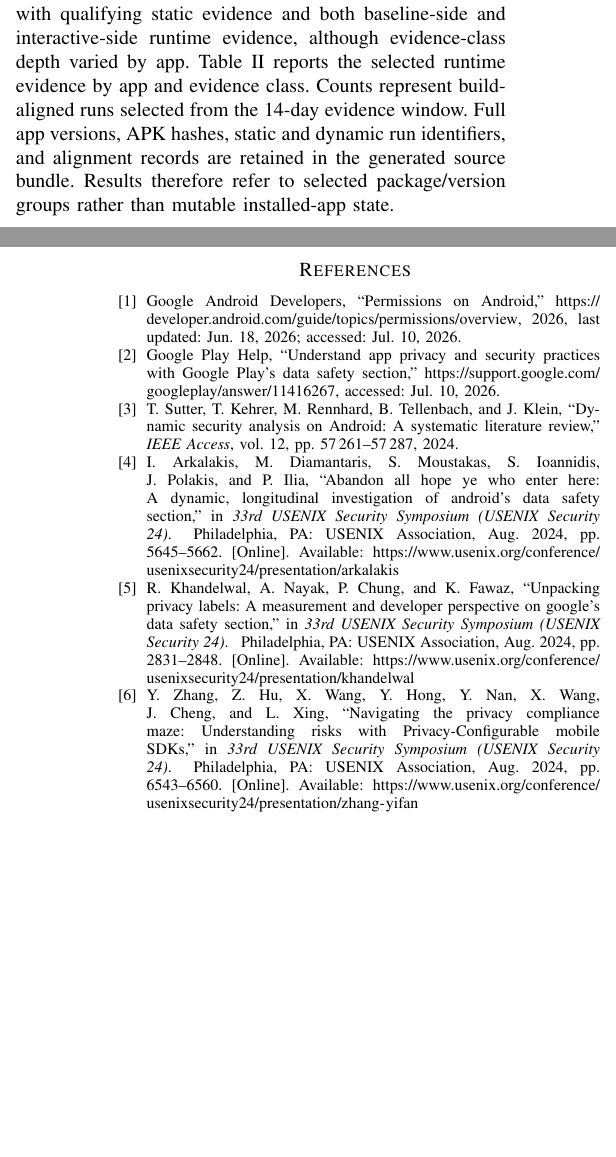
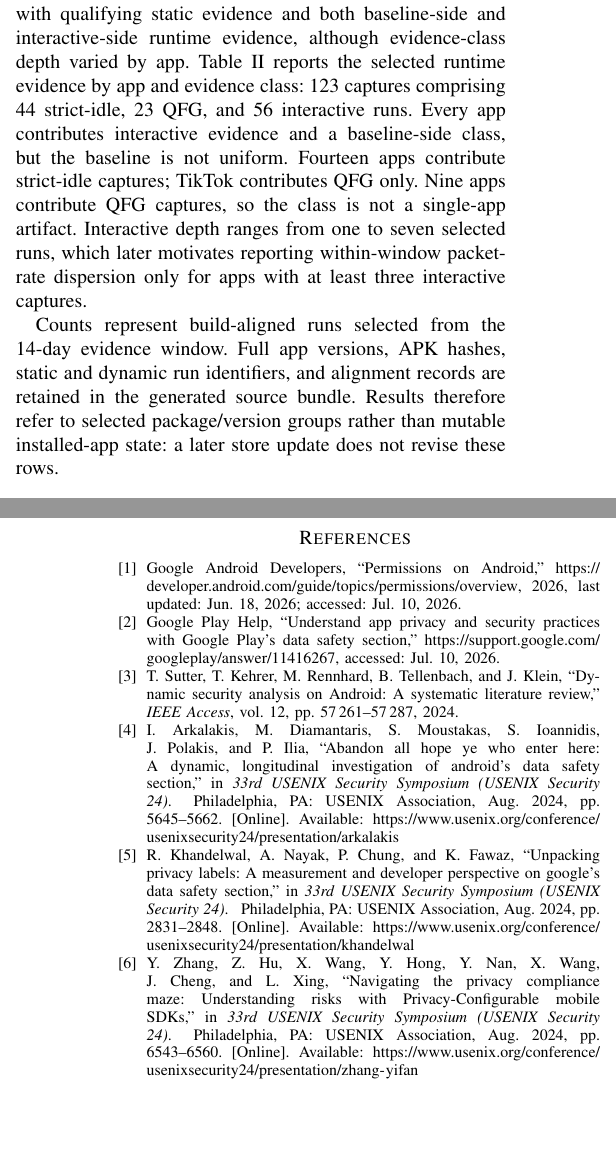
Before and after one commit to kevin-ch-day/IEEE_CARS_2025_AI, a LaTeX paper (main.tex, which reads content/05_results.tex): two parts of the columns of pages 4 and 8 of 8, joined at a grey line, cut so that both start at the same text, the shorter picture padded with empty space. Compiled offline with pdfLaTeX; a missing font is replaced by an installed copy or a similar font; a LaTeX package or settings file that is missing is left out.

Commit message:
Expand Results provenance and the integrated posture matrix without adding new statistics.
The added sentences explain class imbalance, the IQR eligibility rule, and why Table IV disagreement is structural rather than a composite-score failure, while retuning the bibliography break to stay within 8 pages.

Co-authored-by: Cursor <cursoragent@cursor.com>

```diff
--- a/content/05_results.tex
+++ b/content/05_results.tex
@@ -2,7 +2,9 @@
 
 \subsection{Dataset and Evidence Provenance}
 
-The final evidence bundle included all 15 selected builds with qualifying static evidence and both baseline-side and interactive-side runtime evidence, although evidence-class depth varied by app. Table~\ref{tab:cutoff-evidence-summary} reports the selected runtime evidence by app and evidence class. Counts represent build-aligned runs selected from the 14-day evidence window. Full app versions, APK hashes, static and dynamic run identifiers, and alignment records are retained in the generated source bundle. Results therefore refer to selected package/version groups rather than mutable installed-app state.
+The final evidence bundle included all 15 selected builds with qualifying static evidence and both baseline-side and interactive-side runtime evidence, although evidence-class depth varied by app. Table~\ref{tab:cutoff-evidence-summary} reports the selected runtime evidence by app and evidence class: 123 captures comprising 44 strict-idle, 23 QFG, and 56 interactive runs. Every app contributes interactive evidence and a baseline-side class, but the baseline is not uniform. Fourteen apps contribute strict-idle captures; TikTok contributes QFG only. Nine apps contribute QFG captures, so the class is not a single-app artifact. Interactive depth ranges from one to seven selected runs, which later motivates reporting within-window packet-rate dispersion only for apps with at least three interactive captures.
+
+Counts represent build-aligned runs selected from the 14-day evidence window. Full app versions, APK hashes, static and dynamic run identifiers, and alignment records are retained in the generated source bundle. Results therefore refer to selected package/version groups rather than mutable installed-app state: a later store update does not revise these rows.
 
 \input{tables/table2_cutoff_evidence_summary}
 
--- a/main.tex
+++ b/main.tex
@@ -46,7 +46,7 @@
 % IEEE bibliography
 \bibliographystyle{IEEEtran}
 % Balance leftover references on the final page.
-\IEEEtriggeratref{11}
+\IEEEtriggeratref{7}
 \bibliography{references/references}
 
 \end{document}
```
Also changed, not shown: content/05_results.tex (4 more changed lines).
